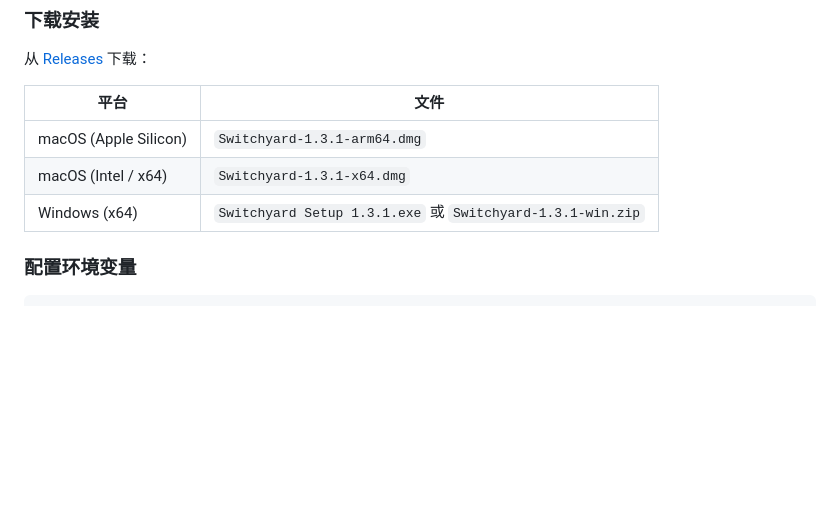
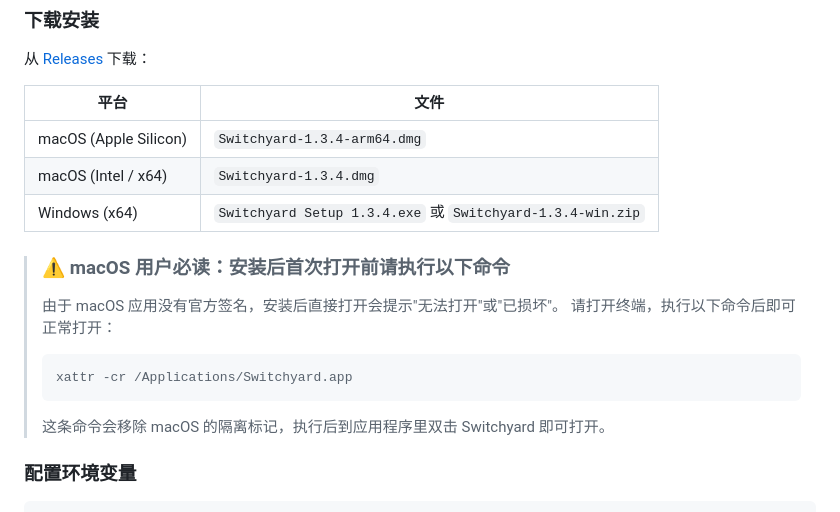
Before and after one commit to zhangyinglong3550/switchyard, a Markdown page: README.md, the part around the change. Drawn GitHub-style; blank space fills up the shorter version.

Commit message:
docs: add macOS xattr notice in README

````diff
--- a/README.md
+++ b/README.md
@@ -189,9 +189,20 @@ Skill 管理面板让你统一管理 Codex 和 Claude Code 的 Skills：
 
 | 平台 | 文件 |
 |------|------|
-| macOS (Apple Silicon) | `Switchyard-1.3.1-arm64.dmg` |
-| macOS (Intel / x64) | `Switchyard-1.3.1-x64.dmg` |
-| Windows (x64) | `Switchyard Setup 1.3.1.exe` 或 `Switchyard-1.3.1-win.zip` |
+| macOS (Apple Silicon) | `Switchyard-1.3.4-arm64.dmg` |
+| macOS (Intel / x64) | `Switchyard-1.3.4.dmg` |
+| Windows (x64) | `Switchyard Setup 1.3.4.exe` 或 `Switchyard-1.3.4-win.zip` |
+
+> ### ⚠️ macOS 用户必读：安装后首次打开前请执行以下命令
+>
+> 由于 macOS 应用没有官方签名，安装后直接打开会提示"无法打开"或"已损坏"。
+> 请打开终端，执行以下命令后即可正常打开：
+>
+> ```bash
+> xattr -cr /Applications/Switchyard.app
+> ```
+>
+> 这条命令会移除 macOS 的隔离标记，执行后到应用程序里双击 Switchyard 即可打开。
 
 ### 配置环境变量
 
````
